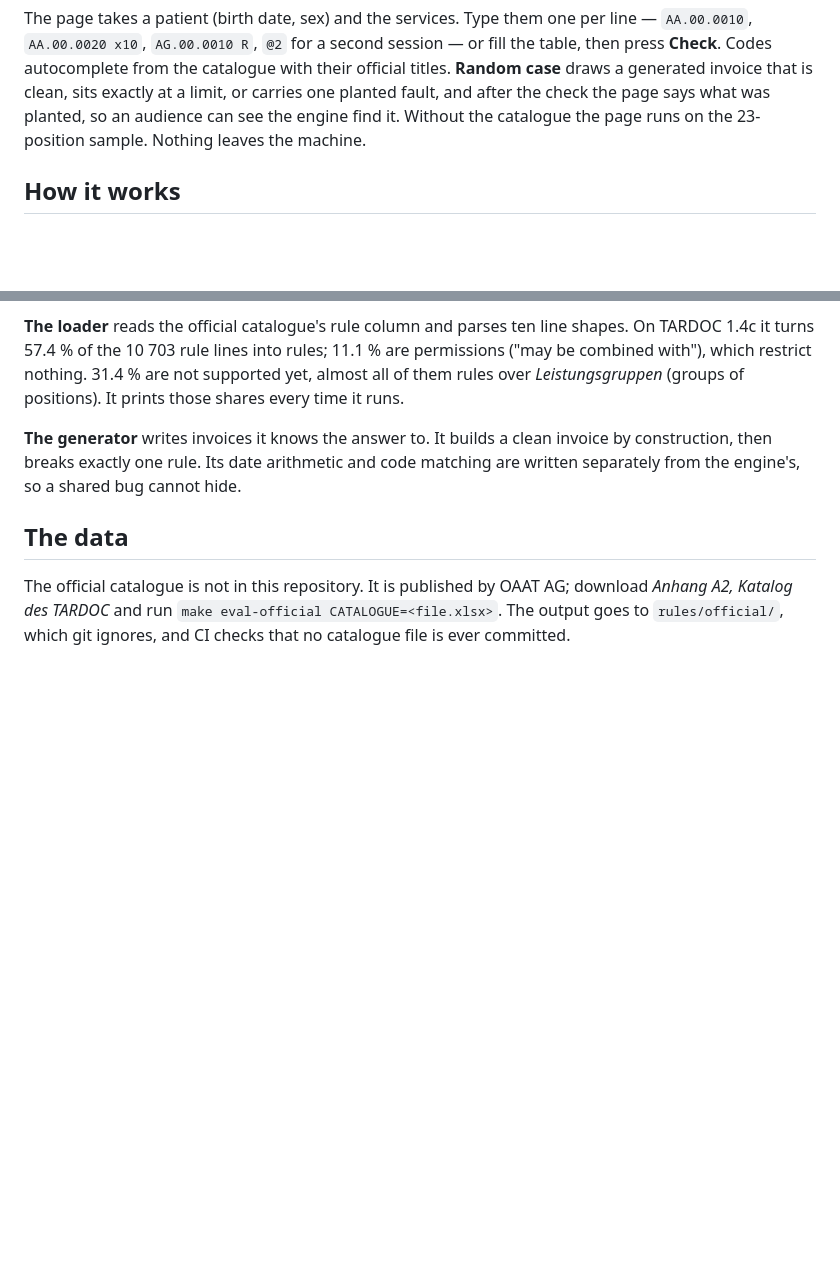
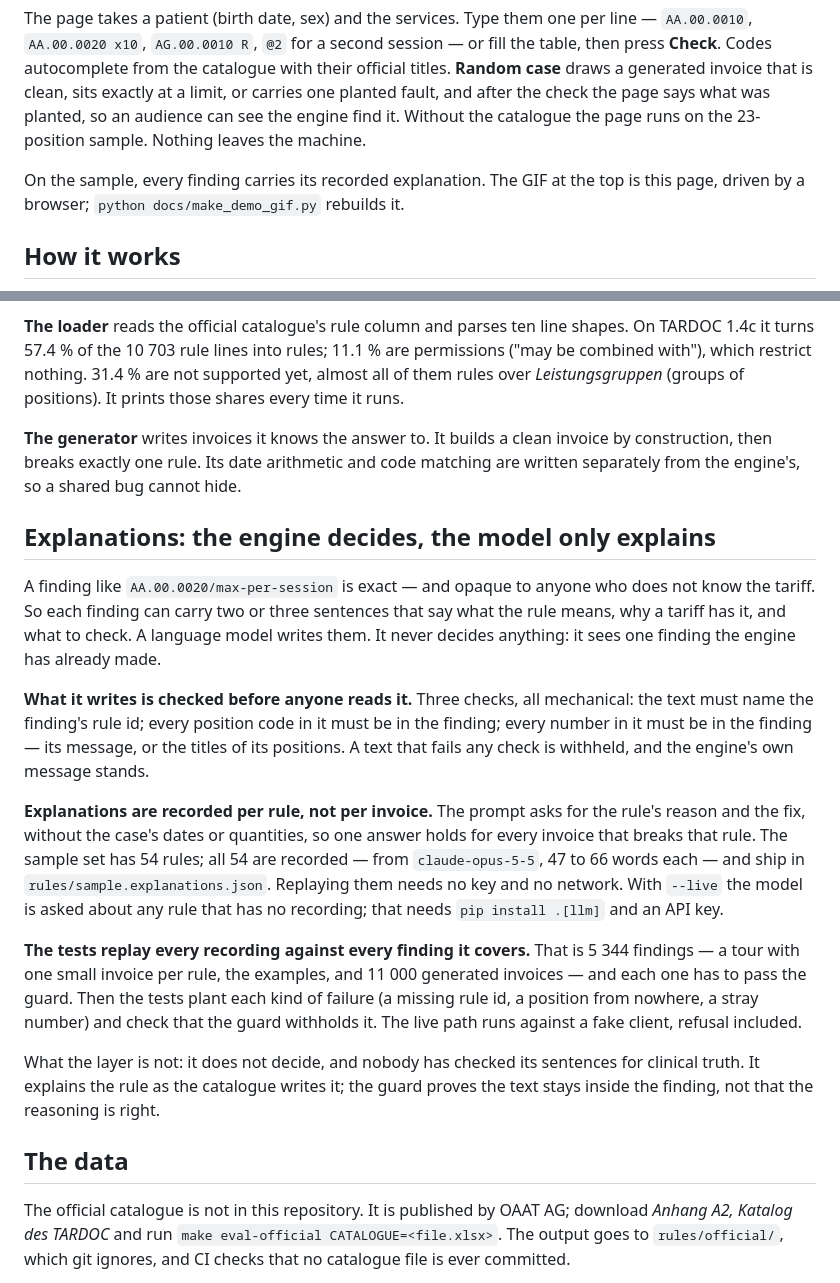
Before and after one commit to riccardito/tardoc-validator, a Markdown page: README.md, 2 parts joined by grey strips. Rendered like a GitHub page; blank space fills up the shorter version.

````diff
--- a/README.md
+++ b/README.md
@@ -64,6 +67,8 @@ make serve                                                    # http://127.0.0.1
 
 The page takes a patient (birth date, sex) and the services. Type them one per line — `AA.00.0010`, `AA.00.0020 x10`, `AG.00.0010 R`, `@2` for a second session — or fill the table, then press **Check**. Codes autocomplete from the catalogue with their official titles. **Random case** draws a generated invoice that is clean, sits exactly at a limit, or carries one planted fault, and after the check the page says what was planted, so an audience can see the engine find it. Without the catalogue the page runs on the 23-position sample. Nothing leaves the machine.
 
+On the sample, every finding carries its recorded explanation. The GIF at the top is this page, driven by a browser; `python docs/make_demo_gif.py` rebuilds it.
+
 ## How it works
 
 ```mermaid
@@ -84,6 +89,18 @@ flowchart LR
 
 **The generator** writes invoices it knows the answer to. It builds a clean invoice by construction, then breaks exactly one rule. Its date arithmetic and code matching are written separately from the engine's, so a shared bug cannot hide.
 
+## Explanations: the engine decides, the model only explains
+
+A finding like `AA.00.0020/max-per-session` is exact — and opaque to anyone who does not know the tariff. So each finding can carry two or three sentences that say what the rule means, why a tariff has it, and what to check. A language model writes them. It never decides anything: it sees one finding the engine has already made.
+
+**What it writes is checked before anyone reads it.** Three checks, all mechanical: the text must name the finding's rule id; every position code in it must be in the finding; every number in it must be in the finding — its message, or the titles of its positions. A text that fails any check is withheld, and the engine's own message stands.
+
+**Explanations are recorded per rule, not per invoice.** The prompt asks for the rule's reason and the fix, without the case's dates or quantities, so one answer holds for every invoice that breaks that rule. The sample set has 54 rules; all 54 are recorded — from `claude-opus-5-5`, 47 to 66 words each — and ship in `rules/sample.explanations.json`. Replaying them needs no key and no network. With `--live` the model is asked about any rule that has no recording; that needs `pip install .[llm]` and an API key.
+
+**The tests replay every recording against every finding it covers.** That is 5 344 findings — a tour with one small invoice per rule, the examples, and 11 000 generated invoices — and each one has to pass the guard. Then the tests plant each kind of failure (a missing rule id, a position from nowhere, a stray number) and check that the guard withholds it. The live path runs against a fake client, refusal included.
+
+What the layer is not: it does not decide, and nobody has checked its sentences for clinical truth. It explains the rule as the catalogue writes it; the guard proves the text stays inside the finding, not that the reasoning is right.
+
 ## The data
 
 The official catalogue is not in this repository. It is published by OAAT AG; download *Anhang A2, Katalog des TARDOC* and run `make eval-official CATALOGUE=<file.xlsx>`. The output goes to `rules/official/`, which git ignores, and CI checks that no catalogue file is ever committed.
````
Also changed, not shown: other parts of README.md (+8 -1 lines), docs/demo.gif (added), 5 other files.
